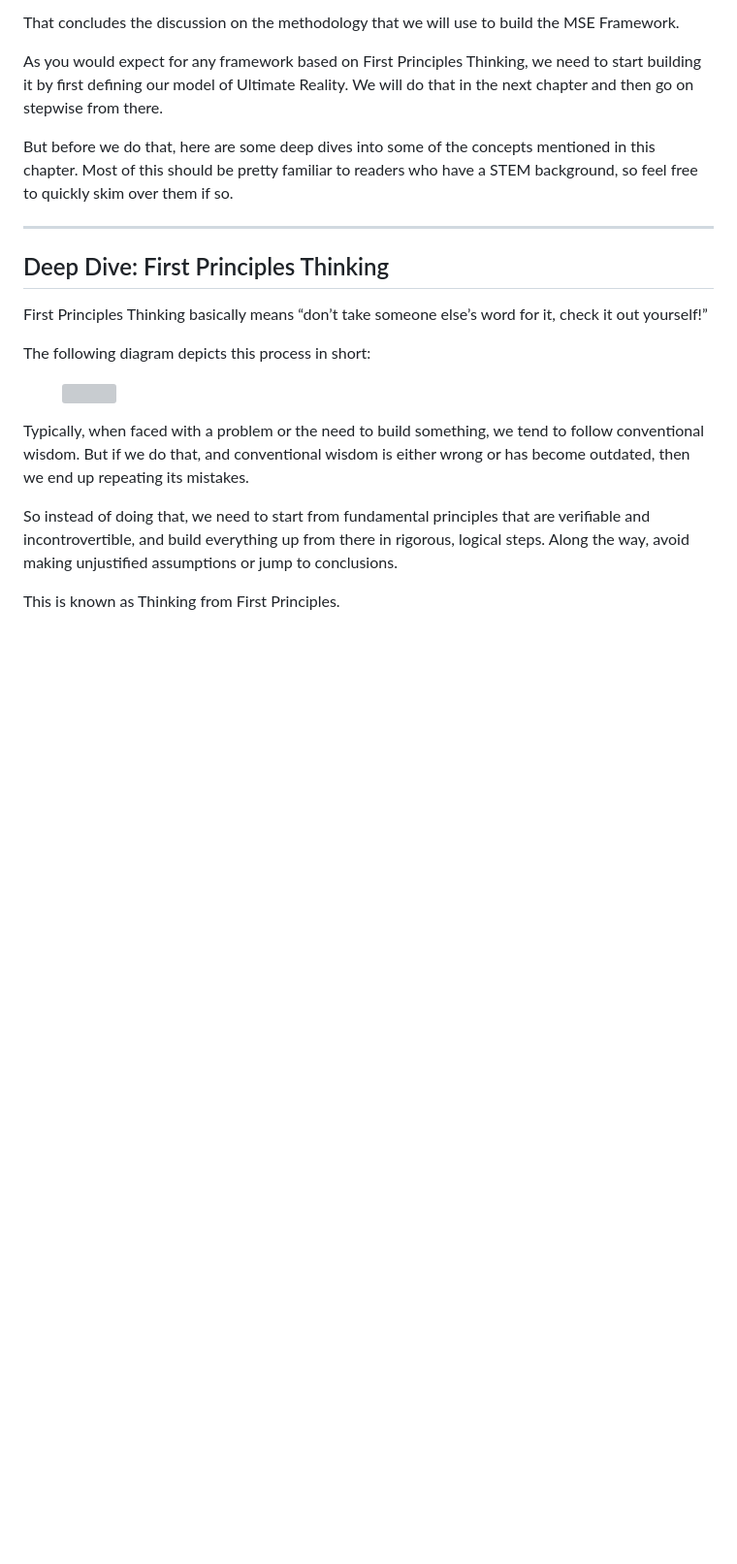
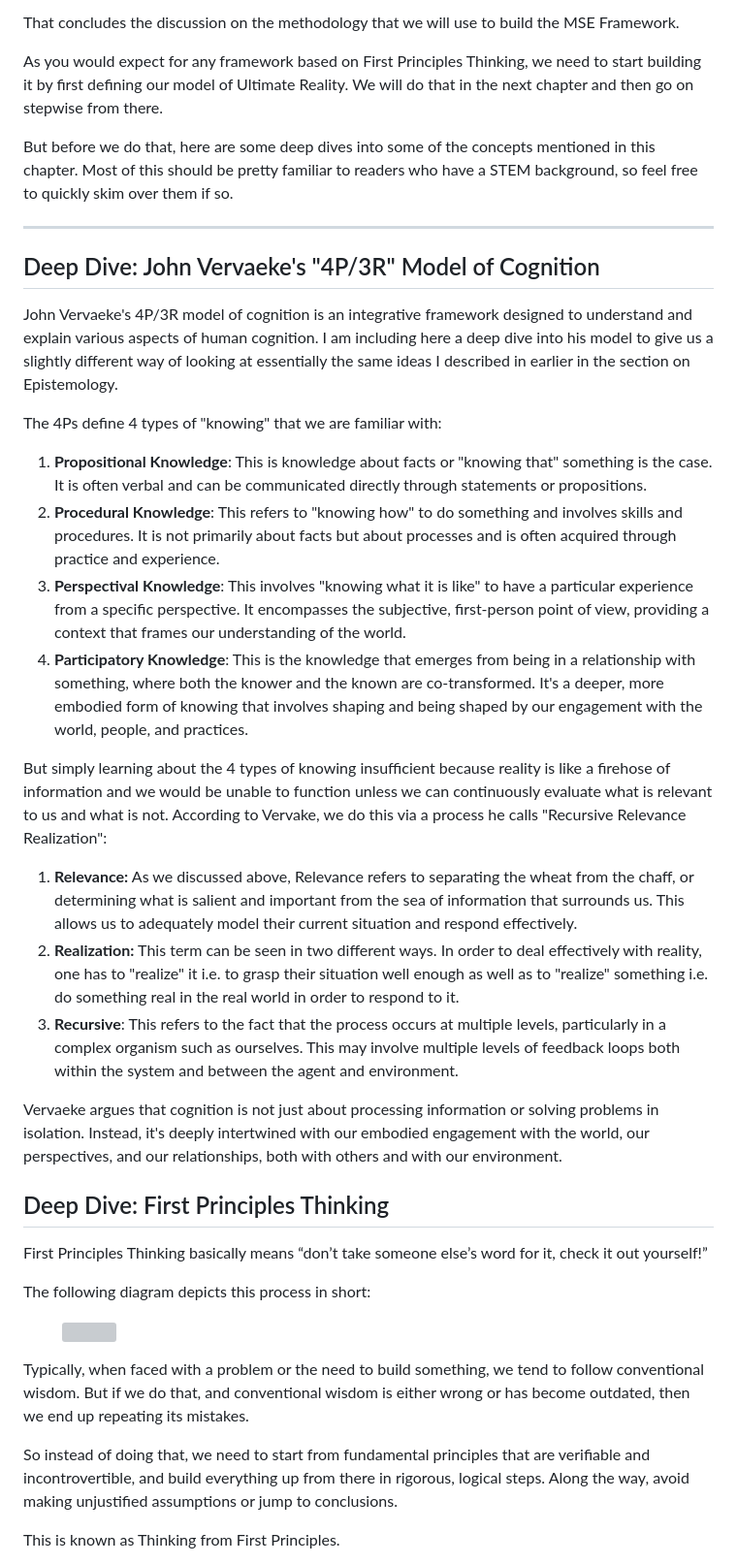
Before and after one commit to vinhub/lifevisor-book, a Markdown page: raw/04-methodology.md, the part around one of its changes. Shown at 97% size. Rendered like a GitHub page; blank space fills up the shorter version; grey boxes are pictures that could not be loaded.

Commit message:
GITBOOK-221: No subject

```diff
--- a/raw/04-methodology.md
+++ b/raw/04-methodology.md
@@ -466,6 +472,25 @@ But before we do that, here are some deep dives into some of the concepts mentio
 
 ***
 
+## Deep Dive: John Vervaeke's "4P/3R" Model of Cognition
+
+John Vervaeke's 4P/3R model of cognition is an integrative framework designed to understand and explain various aspects of human cognition. I am including here a deep dive into his model to give us a slightly different way of looking at  essentially the same ideas I described in earlier in the section on Epistemology.
+
+The 4Ps define 4 types of "knowing" that we are familiar with:
+
+1. **Propositional Knowledge**: This is knowledge about facts or "knowing that" something is the case. It is often verbal and can be communicated directly through statements or propositions.
+2. **Procedural Knowledge**: This refers to "knowing how" to do something and involves skills and procedures. It is not primarily about facts but about processes and is often acquired through practice and experience.
+3. **Perspectival Knowledge**: This involves "knowing what it is like" to have a particular experience from a specific perspective. It encompasses the subjective, first-person point of view, providing a context that frames our understanding of the world.
+4. **Participatory Knowledge**: This is the knowledge that emerges from being in a relationship with something, where both the knower and the known are co-transformed. It's a deeper, more embodied form of knowing that involves shaping and being shaped by our engagement with the world, people, and practices.
+
+But simply learning about the 4 types of knowing insufficient because reality is like a firehose of information and we would be unable to function unless we can continuously evaluate what is relevant to us and what is not. According to Vervake, we do this via a process he calls "Recursive Relevance Realization":
+
+1. **Relevance:** As we discussed above, Relevance refers to separating the wheat from the chaff, or determining what is salient and important from the sea of information that surrounds us. This allows us to adequately model their current situation and respond effectively.
+2. **Realization:** This term can be seen in two different ways. In order to deal effectively with reality, one has to "realize" it i.e. to grasp their situation well enough as well as to "realize" something i.e. do something real in the real world in order to respond to it.
+3. **Recursive**: This refers to the fact that the process occurs at multiple levels, particularly in a complex organism such as ourselves. This may involve multiple levels of feedback loops both within the system and between the agent and environment.
+
+Vervaeke argues that cognition is not just about processing information or solving problems in isolation. Instead, it's deeply intertwined with our embodied engagement with the world, our perspectives, and our relationships, both with others and with our environment.
+
 ## Deep Dive: First Principles Thinking
 
 First Principles Thinking basically means “don’t take someone else’s word for it, check it out yourself!”
```
Also changed, not shown: other parts of raw/04-methodology.md (+7 -1 lines).
